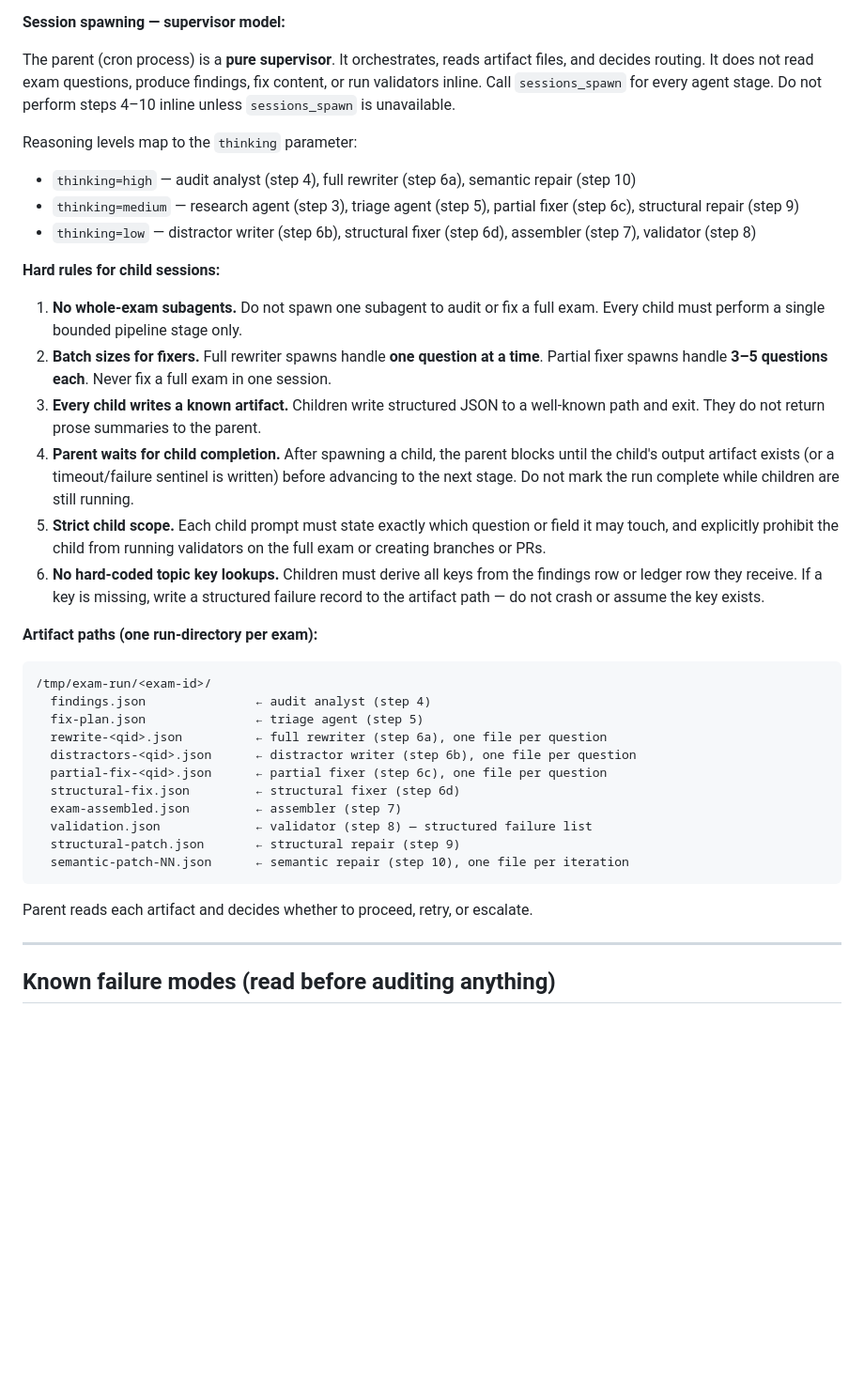
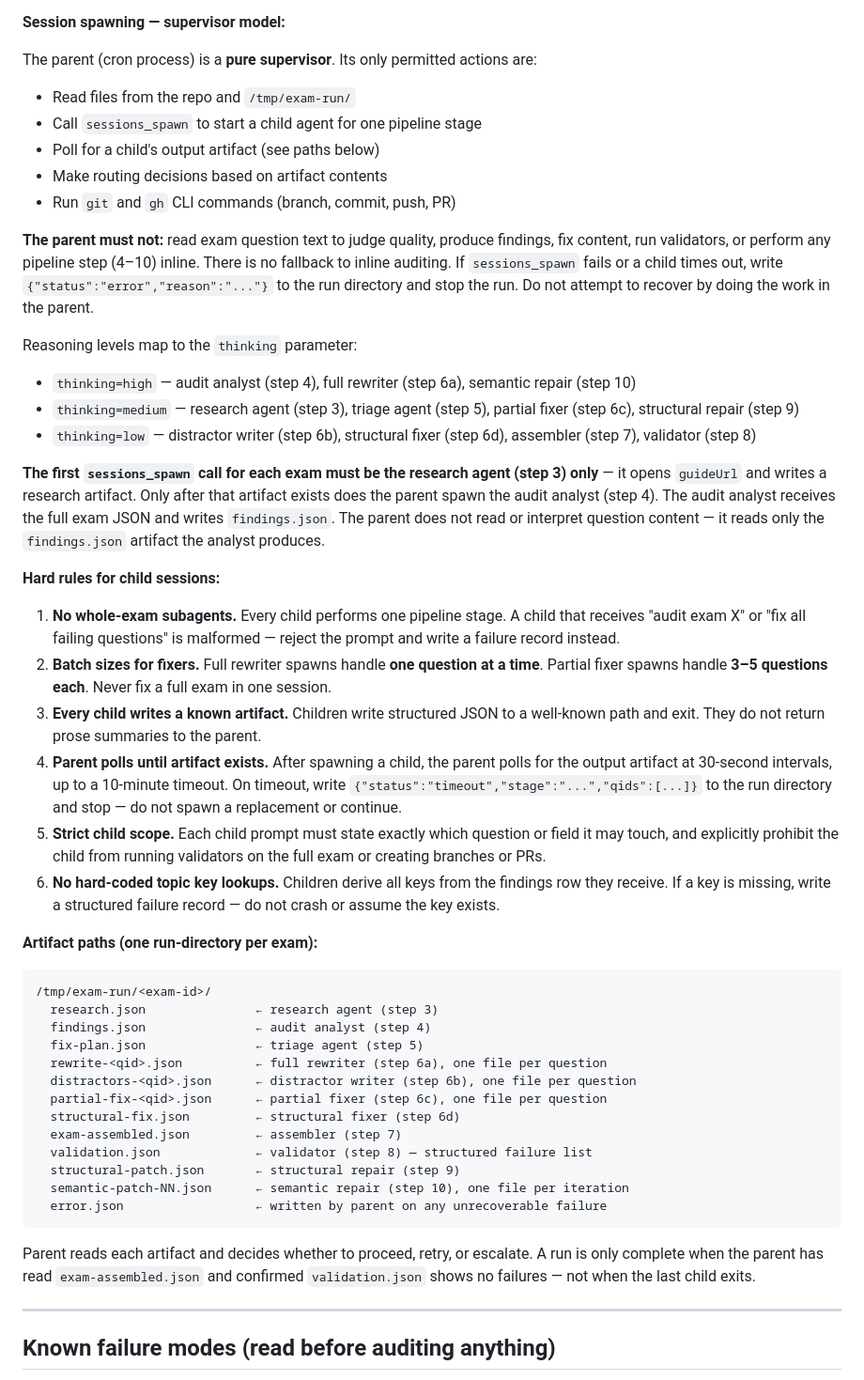
Before and after one commit to lilmuckers/databricks-exam-mocks, a Markdown page: automation/prompts/audit-exams.md, the part around the change. Shown at 94% size. Rendered like a GitHub page; blank space fills up the shorter version.

````diff
--- a/automation/prompts/audit-exams.md
+++ b/automation/prompts/audit-exams.md
@@ -54,11 +54,20 @@ a disqualifying failure.
 
 **Session spawning — supervisor model:**
 
-The parent (cron process) is a **pure supervisor**. It orchestrates, reads
-artifact files, and decides routing. It does not read exam questions, produce
-findings, fix content, or run validators inline. Call `sessions_spawn` for
-every agent stage. Do not perform steps 4–10 inline unless `sessions_spawn` is
-unavailable.
+The parent (cron process) is a **pure supervisor**. Its only permitted actions
+are:
+
+- Read files from the repo and `/tmp/exam-run/`
+- Call `sessions_spawn` to start a child agent for one pipeline stage
+- Poll for a child's output artifact (see paths below)
+- Make routing decisions based on artifact contents
+- Run `git` and `gh` CLI commands (branch, commit, push, PR)
+
+**The parent must not:** read exam question text to judge quality, produce
+findings, fix content, run validators, or perform any pipeline step (4–10)
+inline. There is no fallback to inline auditing. If `sessions_spawn` fails or a
+child times out, write `{"status":"error","reason":"..."}` to the run directory
+and stop the run. Do not attempt to recover by doing the work in the parent.
 
 Reasoning levels map to the `thinking` parameter:
 - `thinking=high` — audit analyst (step 4), full rewriter (step 6a), semantic
@@ -68,31 +77,39 @@ Reasoning levels map to the `thinking` parameter:
 - `thinking=low` — distractor writer (step 6b), structural fixer (step 6d),
   assembler (step 7), validator (step 8)
 
+**The first `sessions_spawn` call for each exam must be the research agent
+(step 3) only** — it opens `guideUrl` and writes a research artifact. Only
+after that artifact exists does the parent spawn the audit analyst (step 4).
+The audit analyst receives the full exam JSON and writes `findings.json`. The
+parent does not read or interpret question content — it reads only the
+`findings.json` artifact the analyst produces.
+
 **Hard rules for child sessions:**
 
-1. **No whole-exam subagents.** Do not spawn one subagent to audit or fix a
-   full exam. Every child must perform a single bounded pipeline stage only.
+1. **No whole-exam subagents.** Every child performs one pipeline stage. A
+   child that receives "audit exam X" or "fix all failing questions" is
+   malformed — reject the prompt and write a failure record instead.
 2. **Batch sizes for fixers.** Full rewriter spawns handle **one question at a
    time**. Partial fixer spawns handle **3–5 questions each**. Never fix a full
    exam in one session.
 3. **Every child writes a known artifact.** Children write structured JSON to a
    well-known path and exit. They do not return prose summaries to the parent.
-4. **Parent waits for child completion.** After spawning a child, the parent
-   blocks until the child's output artifact exists (or a timeout/failure
-   sentinel is written) before advancing to the next stage. Do not mark the
-   run complete while children are still running.
+4. **Parent polls until artifact exists.** After spawning a child, the parent
+   polls for the output artifact at 30-second intervals, up to a 10-minute
+   timeout. On timeout, write `{"status":"timeout","stage":"...","qids":[...]}`
+   to the run directory and stop — do not spawn a replacement or continue.
 5. **Strict child scope.** Each child prompt must state exactly which question
    or field it may touch, and explicitly prohibit the child from running
    validators on the full exam or creating branches or PRs.
-6. **No hard-coded topic key lookups.** Children must derive all keys from
-   the findings row or ledger row they receive. If a key is missing, write a
-   structured failure record to the artifact path — do not crash or assume the
-   key exists.
+6. **No hard-coded topic key lookups.** Children derive all keys from the
+   findings row they receive. If a key is missing, write a structured failure
+   record — do not crash or assume the key exists.
 
 **Artifact paths (one run-directory per exam):**
 
 ```
 /tmp/exam-run/<exam-id>/
+  research.json               ← research agent (step 3)
   findings.json               ← audit analyst (step 4)
   fix-plan.json               ← triage agent (step 5)
   rewrite-<qid>.json          ← full rewriter (step 6a), one file per question
@@ -103,9 +120,12 @@ Reasoning levels map to the `thinking` parameter:
   validation.json             ← validator (step 8) — structured failure list
   structural-patch.json       ← structural repair (step 9)
   semantic-patch-NN.json      ← semantic repair (step 10), one file per iteration
+  error.json                  ← written by parent on any unrecoverable failure
 ```
 
 Parent reads each artifact and decides whether to proceed, retry, or escalate.
+A run is only complete when the parent has read `exam-assembled.json` and
+confirmed `validation.json` shows no failures — not when the last child exits.
 
 ---
 
````
Also changed, not shown: automation/prompts/generate-exams.md (+35 -17 lines).
